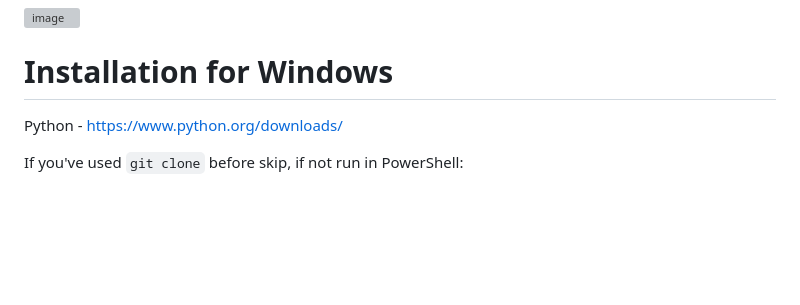
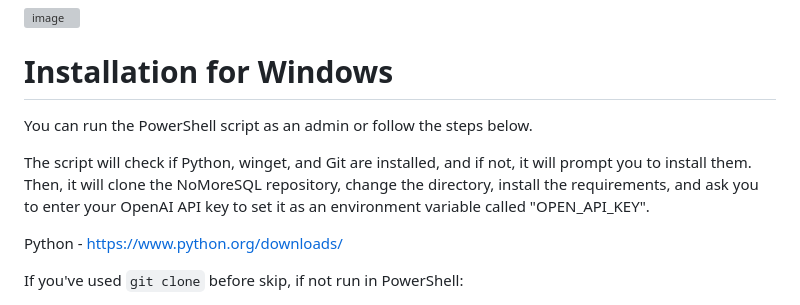
Before and after one commit to Veeeetzzzz/langchain-document-query, a Markdown page: README.md, the part around the change. Rendered like a GitHub page; blank space fills up the shorter version; grey boxes are pictures that could not be loaded.

```diff
--- a/README.md
+++ b/README.md
@@ -7,6 +7,9 @@ Proof of concept that let's you query documents, spreadsheets and databases with
 ![image](https://user-images.githubusercontent.com/40268197/233853273-94d1c117-dce0-4be5-9698-db9ff3d3408e.png)
 # Installation for Windows
 
+You can run the PowerShell script as an admin or follow the steps below.
+
+The script will check if Python, winget, and Git are installed, and if not, it will prompt you to install them. Then, it will clone the NoMoreSQL repository, change the directory, install the requirements, and ask you to enter your OpenAI API key to set it as an environment variable called "OPEN_API_KEY".
 
 Python - https://www.python.org/downloads/
 
```
